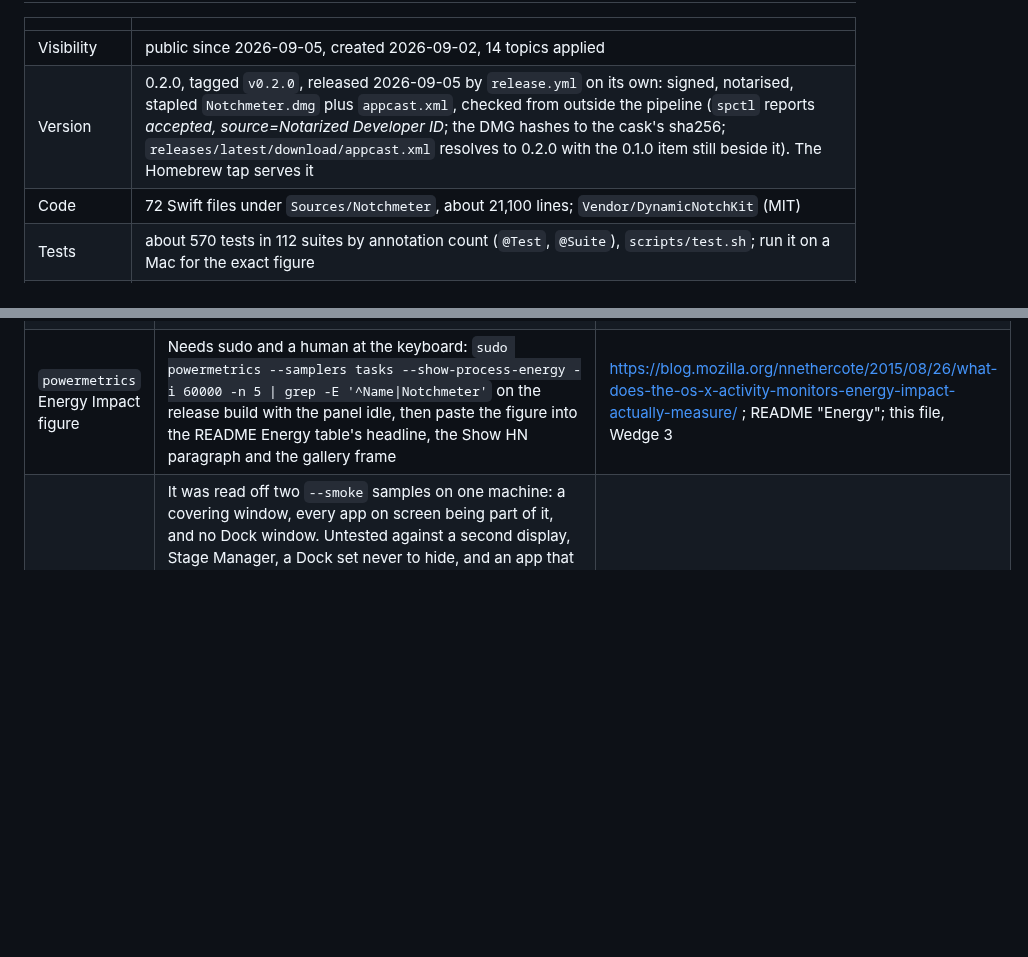
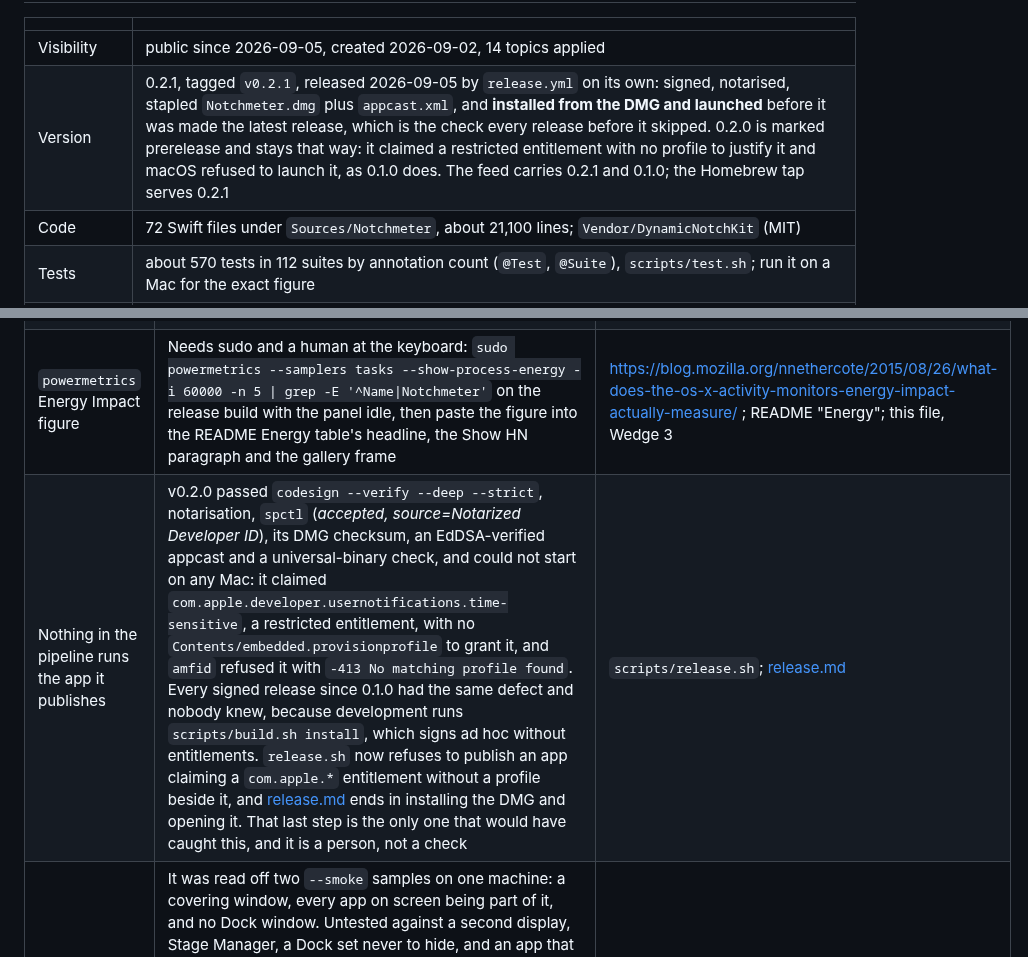
Before and after one commit to Amir-Hackett/notchmeter, a Markdown page: docs/roadmap.md, 2 parts joined by grey strips. GitHub-like rendering; blank space fills up the shorter version.

Commit message:
Record 0.2.1 and what 0.2.0 proved about the pipeline
The state row names 0.2.1, that it was installed from the DMG and launched
before being made latest, and that 0.2.0 stays a prerelease because it cannot
start.

And a line in the open work, because the lesson is not the entitlement. Six
gates passed a build that no Mac would run: codesign, notarisation, spctl, the
DMG checksum, the appcast signature and the architecture check. Not one of them
starts the app. The only check that would have caught it is a person installing
the thing and opening it, which is now the last step of the release doc.

Co-Authored-By: Claude Opus 5 <noreply@anthropic.com>
Claude-Session: https://claude.ai/code/session_018N918wUn7ZkHac8igf6TeQ

```diff
--- a/docs/roadmap.md
+++ b/docs/roadmap.md
@@ -7,7 +7,7 @@ Where Notchmeter stands against the plan it is built to, what is shipped, what i
 | | |
 |---|---|
 | Visibility | public since 2026-09-05, created 2026-09-02, 14 topics applied |
-| Version | 0.2.0, tagged `v0.2.0`, released 2026-09-05 by `release.yml` on its own: signed, notarised, stapled `Notchmeter.dmg` plus `appcast.xml`, checked from outside the pipeline (`spctl` reports *accepted, source=Notarized Developer ID*; the DMG hashes to the cask's sha256; `releases/latest/download/appcast.xml` resolves to 0.2.0 with the 0.1.0 item still beside it). The Homebrew tap serves it |
+| Version | 0.2.1, tagged `v0.2.1`, released 2026-09-05 by `release.yml` on its own: signed, notarised, stapled `Notchmeter.dmg` plus `appcast.xml`, and **installed from the DMG and launched** before it was made the latest release, which is the check every release before it skipped. 0.2.0 is marked prerelease and stays that way: it claimed a restricted entitlement with no profile to justify it and macOS refused to launch it, as 0.1.0 does. The feed carries 0.2.1 and 0.1.0; the Homebrew tap serves 0.2.1 |
 | Code | 72 Swift files under `Sources/Notchmeter`, about 21,100 lines; `Vendor/DynamicNotchKit` (MIT) |
 | Tests | about 570 tests in 112 suites by annotation count (`@Test`, `@Suite`), `scripts/test.sh`; run it on a Mac for the exact figure |
 | Languages | en, zh-Hans, zh-Hant, ja, ko, vi (the last four drafted here, native review pending) |
@@ -130,6 +130,7 @@ The round-2 gap analysis (2026-09-02) listed these as "defer": document, do not
 | Antigravity IDE hook | Deferred, by decision: the IDE's own `~/.gemini/config/hooks.json` documents `PreToolUse`, `PostToolUse`, `PreInvocation`, `PostInvocation` and `Stop` only, in a third file shape (a namespace per hook name), with camelCase stdin that carries neither `cwd` nor an event name and no exit-code contract. No session start or end, no prompt submission, no notification or permission event: a `Stop` alone cannot drive the finished tick, because the tracker measures a turn from its `UserPromptSubmit`, and a `PreToolUse` on `ask_question` proves a tool is about to run, not that the user is waited on, since a hook's `decision` can auto-allow it. Under the governing rule (a ring asserts only what a documented signal proves) there is nothing to register. The Antigravity ring is lit by Gemini CLI's hook, and the row help and docs say so. Revisit when Google documents a prompt-submit or a wait event | https://antigravity.google/docs/ide/hooks/; [hooks.md](hooks.md#gemini-cli), "The Antigravity IDE" |
 | Multiple accounts per provider (personal + work Claude, two Codex logins): a provider instance as tool + config dir + label, Claude instances discovered from the hashed `Claude Code-credentials-<hash>` Keychain items and their config dirs, Codex from `CODEX_HOME`, each with its own card, ring pair, drain-log key and cost roots, keyed everywhere by a stable instance id | Large, and deferred in round 1 for the same reason: `ToolID` is a fixed enum through Preferences, UsageStore, the rings, Advisor and the oracle, and a second live account cannot be exercised from this machine; the most-requested feature on both GUI incumbents, so it is next once the single-account path has had external review | https://github.com/robinebers/openusage/issues/402 |
 | `powermetrics` Energy Impact figure | Needs sudo and a human at the keyboard: `sudo powermetrics --samplers tasks --show-process-energy -i 60000 -n 5 \| grep -E '^Name\|Notchmeter'` on the release build with the panel idle, then paste the figure into the README Energy table's headline, the Show HN paragraph and the gallery frame | https://blog.mozilla.org/nnethercote/2015/08/26/what-does-the-os-x-activity-monitors-energy-impact-actually-measure/ ; README "Energy"; this file, Wedge 3 |
+| Nothing in the pipeline runs the app it publishes | v0.2.0 passed `codesign --verify --deep --strict`, notarisation, `spctl` (*accepted, source=Notarized Developer ID*), its DMG checksum, an EdDSA-verified appcast and a universal-binary check, and could not start on any Mac: it claimed `com.apple.developer.usernotifications.time-sensitive`, a restricted entitlement, with no `Contents/embedded.provisionprofile` to grant it, and `amfid` refused it with `-413 No matching profile found`. Every signed release since 0.1.0 had the same defect and nobody knew, because development runs `scripts/build.sh install`, which signs ad hoc without entitlements. `release.sh` now refuses to publish an app claiming a `com.apple.*` entitlement without a profile beside it, and [release.md](release.md) ends in installing the DMG and opening it. That last step is the only one that would have caught this, and it is a person, not a check | `scripts/release.sh`; [release.md](release.md) |
 | The full-screen rule on a Mac that is not a 14-inch running Chrome | It was read off two `--smoke` samples on one machine: a covering window, every app on screen being part of it, and no Dock window. Untested against a second display, Stage Manager, a Dock set never to hide, and an app that draws into the housing's band; `FullScreenRule.theConfigurationsThisRuleHasNeverSeen` pins what it answers for each today rather than claiming the answers are right. One known false positive: a second display whose only window is one app's, zoomed to full height, with the Dock on the other display, reads as full-screen when it is a desktop. The scan carries the wallpaper's own window into the diagnostics, which is per display where the Dock is per Mac, and is what to key off if anyone hits it. A wrong verdict is one line: `log stream --level debug` while it happens ([testing.md](testing.md)) | `Sources/Notchmeter/FullScreen.swift`; `Tests/NotchmeterTests/FullScreenTests.swift` |
 | Native review of the zh-Hant, ja, ko and vi tables (shipped unreviewed in 0.1.0) | Nothing on this machine can supply it; the tables pass the key-coverage test only. One native speaker per language reads `Resources/<lang>.lproj/Localizable.strings` against the English table and the `--smoke --lang <code>` output; corrections land as one-line pull requests and the README sentence is removed | README "Languages"; this file, Wedge 3 and "Open questions" |
 | Signed, notarised, Sparkle-updated v0.1.0 | Done 2026-09-05: the key is in `scripts/Info.plist`, the cask carries the real sha256, and v0.1.0 shipped signed and notarised | [release.md](release.md); README "Install"; `scripts/Info.plist` |
```
Also changed, not shown: other parts of docs/roadmap.md (+1 -1 lines).
